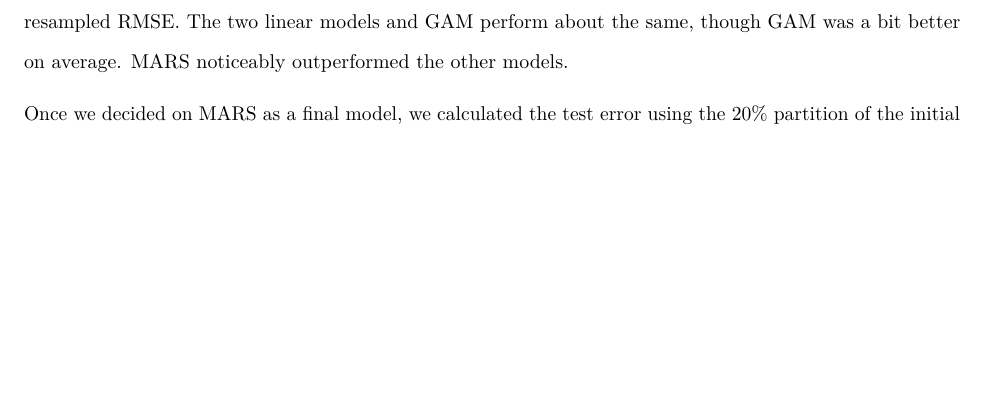
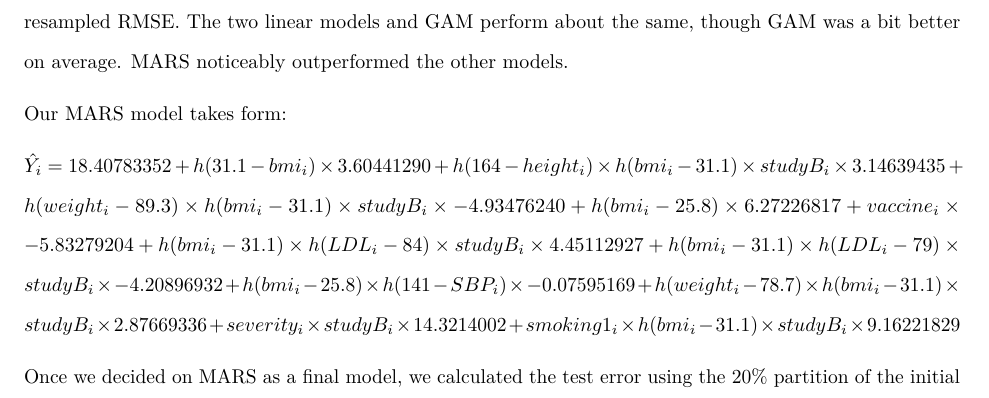
Before and after one commit to lupeal/datasc_II_midterm, an R Markdown document (midterm_report.Rmd): part of page 4 of 4, cut so that both start at the same text, the shorter picture padded with empty space. Rendered offline with R 4.5, knitr and Pandoc, then LaTeX, with nearby package versions; the code chunks are not run, so their results and figures are left out.

Commit message:
added MARS formula

````diff
--- a/midterm_report.Rmd
+++ b/midterm_report.Rmd
@@ -246,6 +246,11 @@ bwplot(rs, metric = "RMSE")
 test_pred <- predict(mars_fit, newdata = x_testing)
 test_rmse <- sqrt(mean((test_pred - y_testing)^2))
 ```
+
+Our MARS model takes form:
+
+$\hat{Y_i} = 18.40783352 + h(31.1-bmi_i) \times 3.60441290 + h(164-height_i) \times h(bmi_i-31.1) \times studyB_i \times 3.14639435 + h(weight_i-89.3) \times h(bmi_i-31.1) \times studyB_i \times -4.93476240 + h(bmi_i-25.8) \times 6.27226817 + vaccine_i \times -5.83279204 +  h(bmi_i-31.1) \times h(LDL_i-84) \times studyB_i \times 4.45112927 + h(bmi_i-31.1) \times h(LDL_i-79) \times studyB_i \times -4.20896932 + h(bmi_i-25.8) \times h(141-SBP_i) \times -0.07595169 + h(weight_i-78.7) \times h(bmi_i-31.1) \times studyB_i \times 2.87669336 + severity_i \times studyB_i \times 14.3214002 + smoking1_i \times h(bmi_i-31.1) \times studyB_i \times 9.16221829$
+
 Once we decided on MARS as a final model, we calculated the test error using the 20% partition of the initial data set. The test RMSE for the MARS model is `r test_rmse |> round(digits=2)`.
 
 ## Conclusion
````
Also changed, not shown: midterm_report.pdf.
